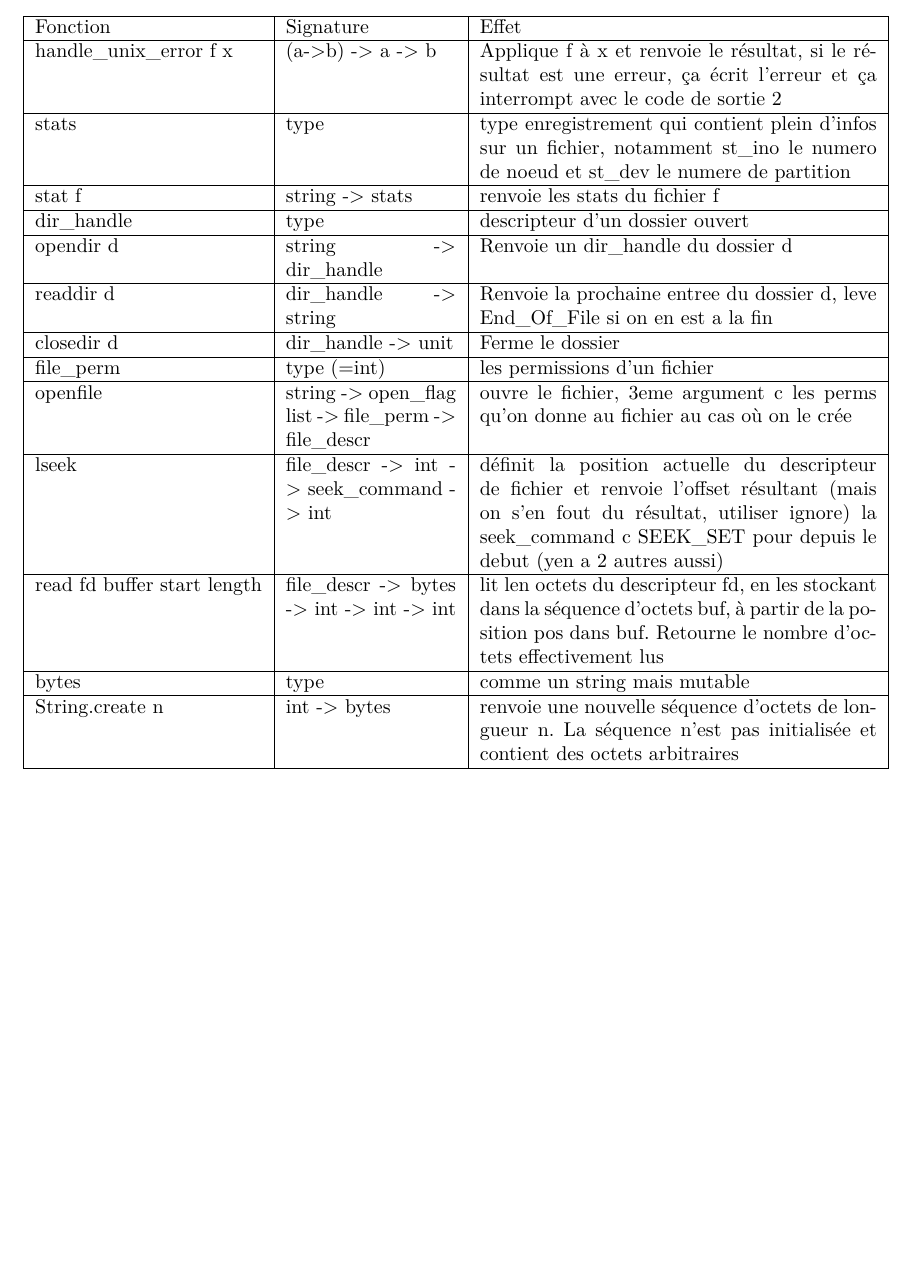
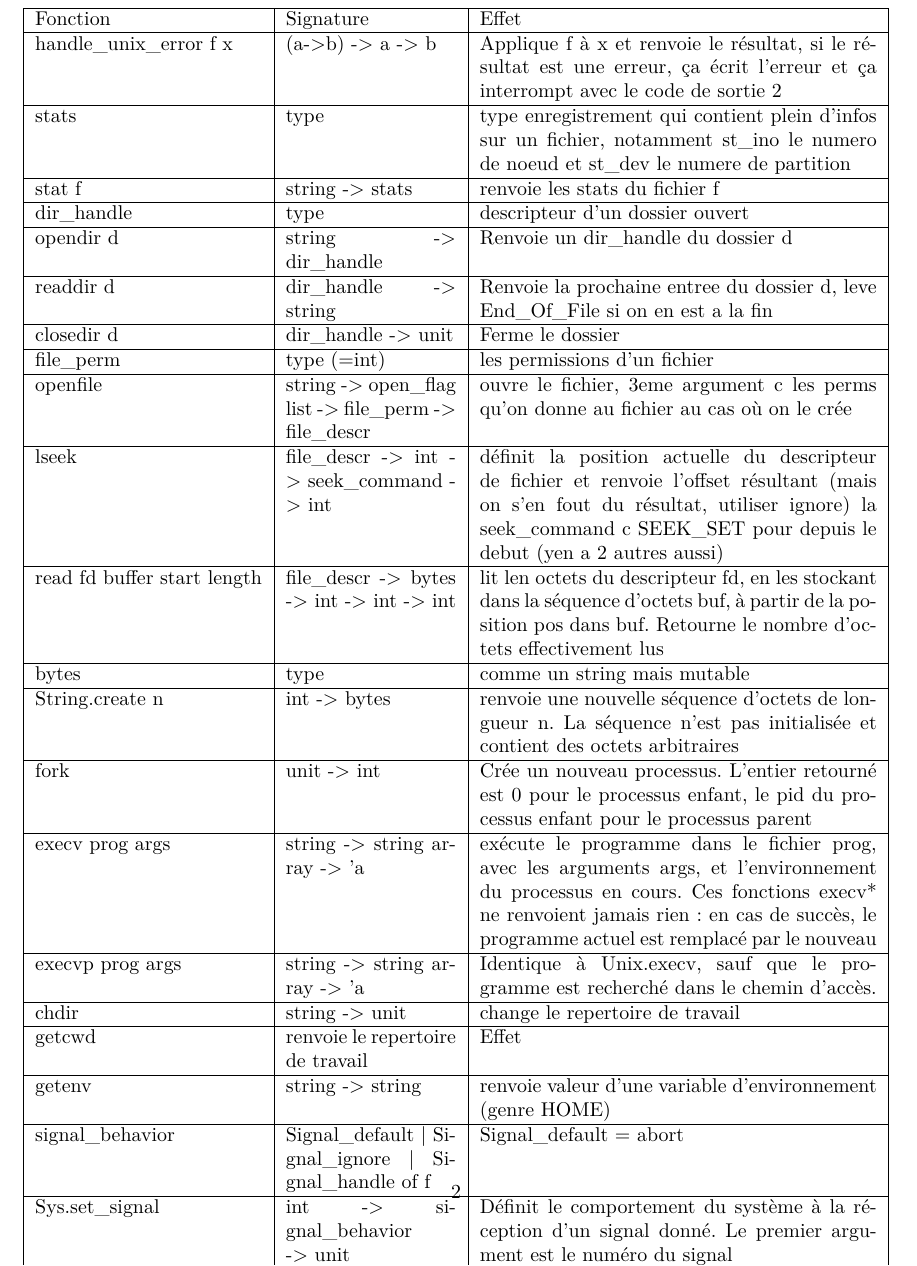
Before and after one commit to NathBo/la_collaboration_academique, a LaTeX document (os/fonctiions_ocaml.tex): part of the page before the commit and part of page 2 of 2 after it, cut so that both start at the same text, the shorter picture padded with empty space. Compiled offline with pdfLaTeX.

Commit message:
debut tp5

```diff
--- a/os/fonctiions_ocaml.tex
+++ b/os/fonctiions_ocaml.tex
@@ -54,6 +54,22 @@
         \hline
         String.create n & int -> bytes & renvoie une nouvelle séquence d'octets de longueur n. La séquence n'est pas initialisée et contient des octets arbitraires \\
         \hline
+        fork & unit -> int & Crée un nouveau processus. L'entier retourné est 0 pour le processus enfant, le pid du processus enfant pour le processus parent \\
+        \hline
+        execv prog args & string -> string array -> 'a & exécute le programme dans le fichier prog, avec les arguments args, et l'environnement du processus en cours. Ces fonctions execv* ne renvoient jamais rien : en cas de succès, le programme actuel est remplacé par le nouveau \\
+        \hline
+        execvp prog args & string -> string array -> 'a & Identique à Unix.execv, sauf que le programme est recherché dans le chemin d'accès. \\
+        \hline
+        chdir & string -> unit & change le repertoire de travail \\
+        \hline
+        getcwd & renvoie le repertoire de travail & Effet \\
+        \hline
+        getenv & string -> string & renvoie valeur d'une variable d'environnement (genre HOME) \\
+        \hline
+        signal\_behavior & Signal\_default | Signal\_ignore | Signal\_handle of f & Signal\_default = abort \\
+        \hline
+        Sys.set\_signal & int -> signal\_behavior -> unit & Définit le comportement du système à la réception d'un signal donné. Le premier argument est le numéro du signal \\
+        \hline
     \end{tabular}
     \caption{Tableau des fonctions OCaml}
     \label{tab:tableau1}
```
Also changed, not shown: os/fonctiions_ocaml.pdf.
